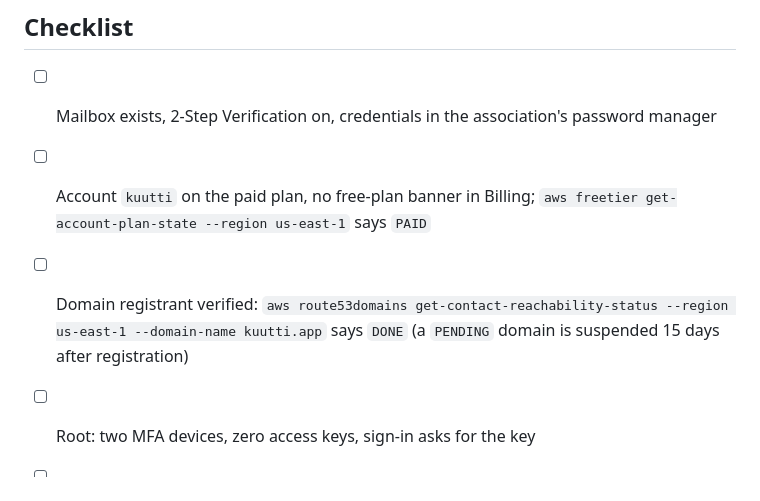
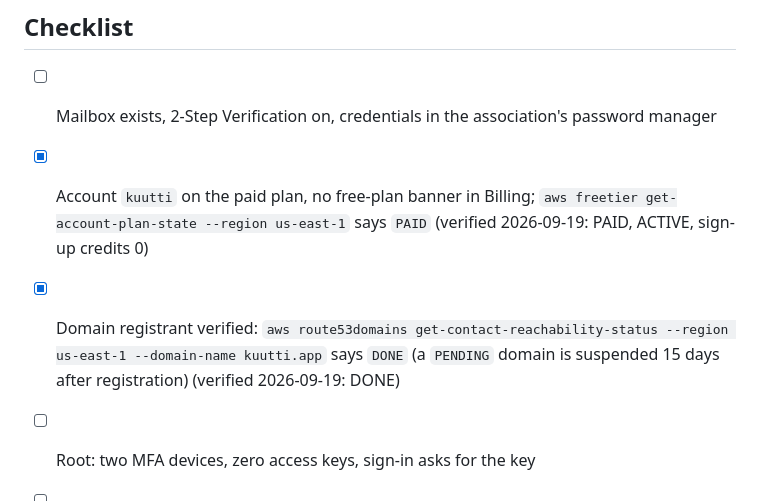
Before and after one commit to kuutti-fi/kuutti-app, a Markdown page: docs/runbooks/aws-account-setup.md, the part around the change. Drawn GitHub-style.

Commit message:
Runbook: account plan PAID and registrant verification DONE, checked 2026-09-19
Both read from the account with the commands the checklist names:
freetier get-account-plan-state reports PAID/ACTIVE with the sign-up
credits at 0, and route53domains get-contact-reachability-status reports
DONE for kuutti.app.

Co-Authored-By: Claude Fable 5.1 <noreply@anthropic.com>
Signed-off-by: Nikolai Denissov <nikolai.denissov@gmail.com>

```diff
--- a/docs/runbooks/aws-account-setup.md
+++ b/docs/runbooks/aws-account-setup.md
@@ -101,8 +101,8 @@ Everything from here is in `infra/README.md`, Bootstrap, run once: fill `infra/b
 ## Checklist
 
 - [ ] Mailbox exists, 2-Step Verification on, credentials in the association's password manager
-- [ ] Account `kuutti` on the paid plan, no free-plan banner in Billing; `aws freetier get-account-plan-state --region us-east-1` says `PAID`
-- [ ] Domain registrant verified: `aws route53domains get-contact-reachability-status --region us-east-1 --domain-name kuutti.app` says `DONE` (a `PENDING` domain is suspended 15 days after registration)
+- [x] Account `kuutti` on the paid plan, no free-plan banner in Billing; `aws freetier get-account-plan-state --region us-east-1` says `PAID` (verified 2026-09-19: PAID, ACTIVE, sign-up credits 0)
+- [x] Domain registrant verified: `aws route53domains get-contact-reachability-status --region us-east-1 --domain-name kuutti.app` says `DONE` (a `PENDING` domain is suspended 15 days after registration) (verified 2026-09-19: DONE)
 - [ ] Root: two MFA devices, zero access keys, sign-in asks for the key
 - [ ] Alternate contacts set to the three plus-addresses
 - [ ] Receive CloudWatch Billing Alerts ticked
```
